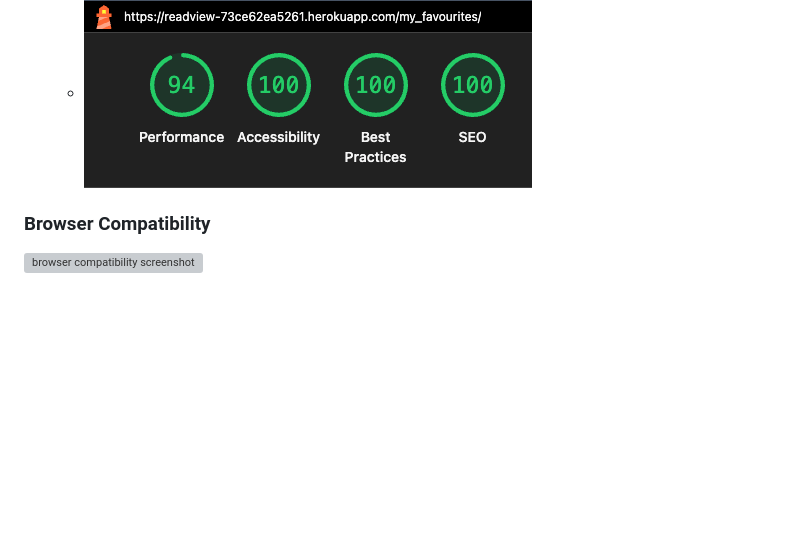
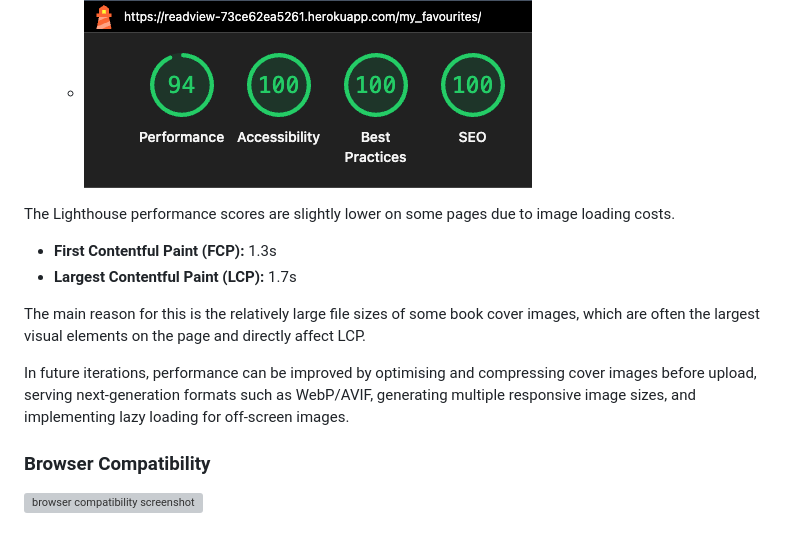
Before and after one commit to hamza-m1/readview, a Markdown page: README.md, the part around the change. Rendered like a GitHub page; blank space fills up the shorter version; grey boxes are pictures that could not be loaded.

Commit message:
Add Lighthouse performance summary to README

```diff
--- a/README.md
+++ b/README.md
@@ -254,6 +254,15 @@ Pages tested (desktop and mobile):
   - ![My favourites page lighthouse test score for desktop screenshot](documentation/testing/lighthouse-test/my-favourites-desktop.png)
   - ![My favourites page lighthouse test score for mobile screenshot](documentation/testing/lighthouse-test/my-favourites-mobile.png)
 
+The Lighthouse performance scores are slightly lower on some pages due to image loading costs.
+
+- **First Contentful Paint (FCP):** 1.3s
+- **Largest Contentful Paint (LCP):** 1.7s
+
+The main reason for this is the relatively large file sizes of some book cover images, which are often the largest visual elements on the page and directly affect LCP.
+
+In future iterations, performance can be improved by optimising and compressing cover images before upload, serving next-generation formats such as WebP/AVIF, generating multiple responsive image sizes, and implementing lazy loading for off-screen images.
+
 ### Browser Compatibility
 
 ![browser compatibility screenshot](documentation/testing/browser-compatibility.png)
```
